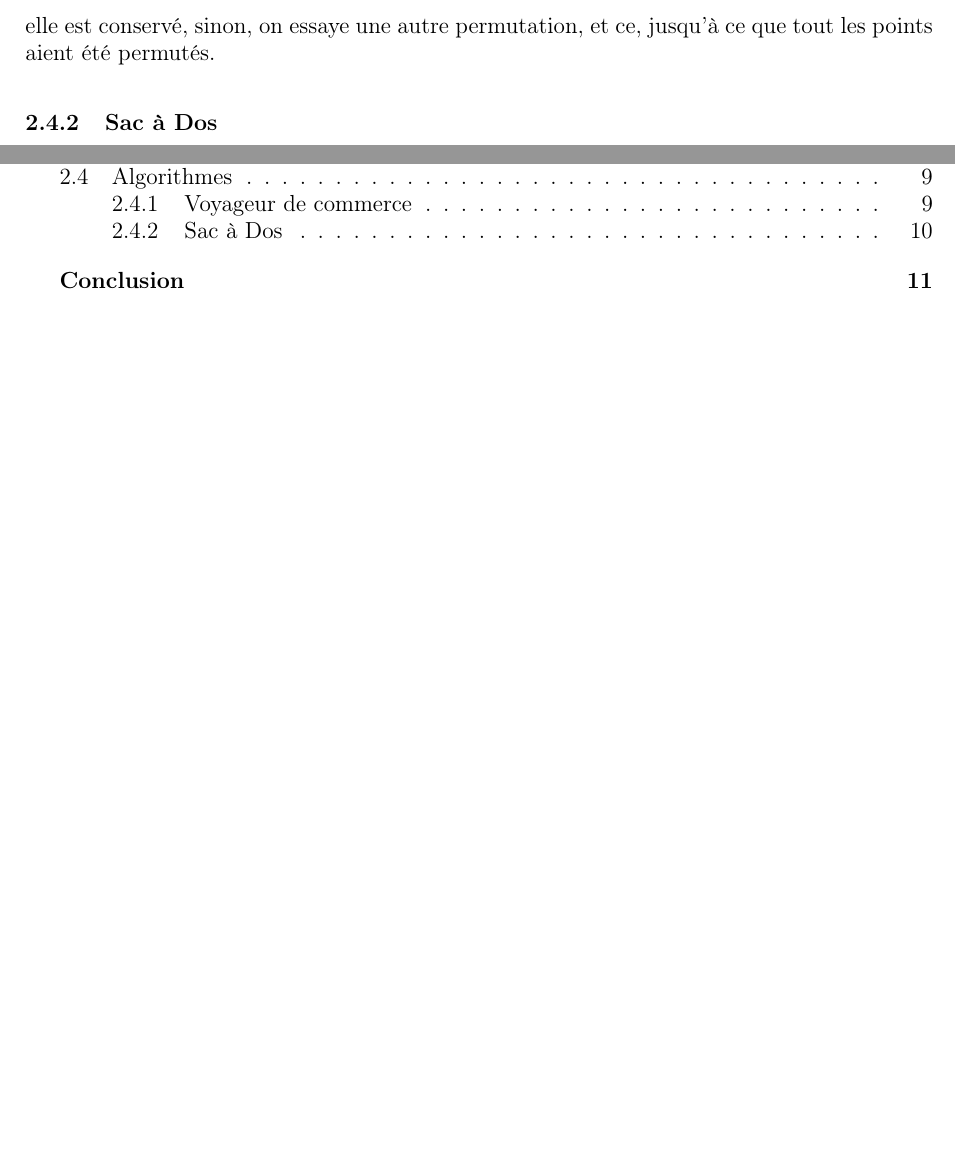
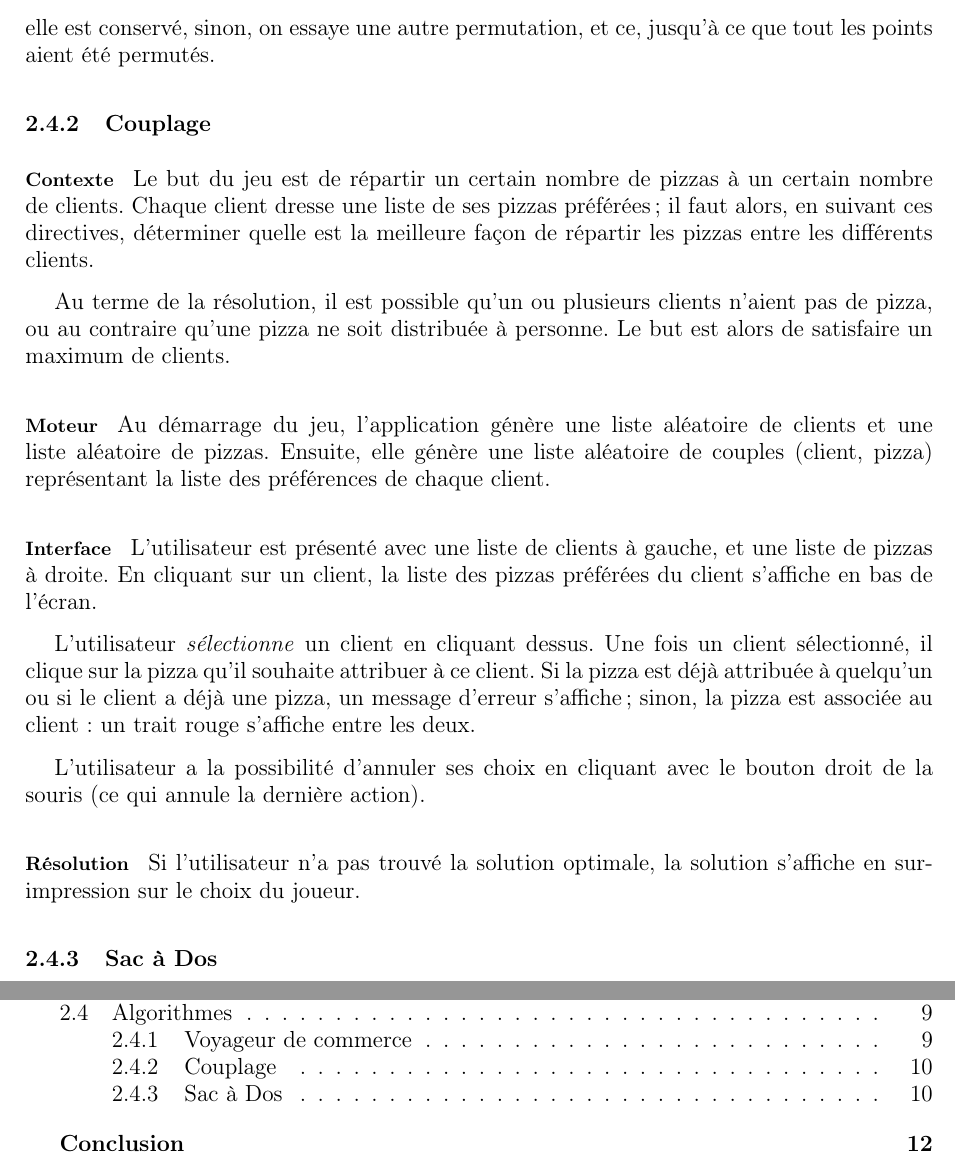
Before and after one commit to ifgx/iutbm, a LaTeX thesis (rapport/rapport_iutbm.tex, which reads rapport/chapters/realisation.tex): two parts of pages 10 and 12 of 13 before the commit and two parts of pages 10 and 13 of 14 after it, joined at a grey line, cut so that both start at the same text, the shorter picture padded with empty space. Compiled offline with pdfLaTeX.

Commit message:
Ajouté rapport couplage (merci de me laisser faire tout le boulot...)

```diff
--- a/rapport/chapters/realisation.tex
+++ b/rapport/chapters/realisation.tex
@@ -82,6 +82,37 @@
             elle est conservé, sinon, on essaye une autre permutation,
             et ce, jusqu'à ce que tout les points aient été permutés.
 
+	\subsection{Couplage}
+		\paragraph{Contexte}
+			Le but du jeu est de répartir un certain nombre de pizzas à un certain nombre de
+			 clients. Chaque client dresse une liste de ses pizzas préférées; il faut alors,
+			 en suivant ces directives, déterminer quelle est la meilleure façon de répartir
+			 les pizzas entre les différents clients.
+
+			Au terme de la résolution, il est possible qu'un ou plusieurs clients n'aient pas
+			 de pizza, ou au contraire qu'une pizza ne soit distribuée à personne. Le but est
+			 alors de satisfaire un maximum de clients.
+		\paragraph{Moteur}
+			Au démarrage du jeu, l'application génère une liste aléatoire de clients et une
+			 liste aléatoire de pizzas. Ensuite, elle génère une liste aléatoire de couples
+			 (client, pizza) représentant la liste des préférences de chaque client.
+		\paragraph{Interface}
+			L'utilisateur est présenté avec une liste de clients à gauche, et une liste
+			 de pizzas à droite. En cliquant sur un client, la liste des pizzas préférées
+			 du client s'affiche en bas de l'écran.
+
+			L'utilisateur \emph{sélectionne} un client en cliquant dessus. Une fois un client
+			 sélectionné, il clique sur la pizza qu'il souhaite attribuer à ce client. Si la
+			 pizza est déjà attribuée à quelqu'un ou si le client a déjà une pizza, un message
+			 d'erreur s'affiche; sinon, la pizza est associée au client: un trait rouge
+			 s'affiche entre les deux.
+
+			L'utilisateur a la possibilité d'annuler ses choix en cliquant avec le bouton
+			 droit de la souris (ce qui annule la dernière action).
+		\paragraph{Résolution}
+			Si l'utilisateur n'a pas trouvé la solution optimale, la solution s'affiche
+			 en surimpression sur le choix du joueur.
+
     \subsection{Sac à Dos}
         \paragraph{Contexte}
             Dans ce mini-jeu, le but du joueur est d'aider un pizzaiolo à
```
